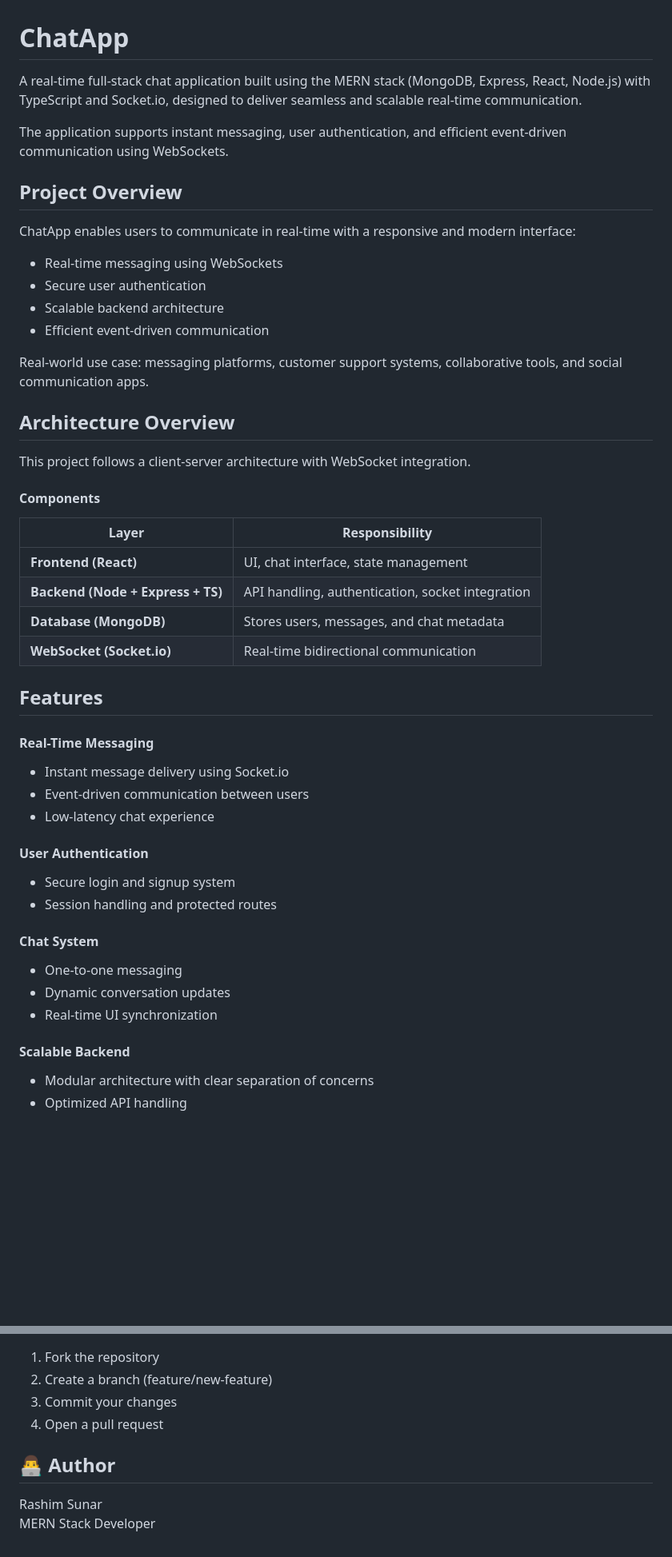
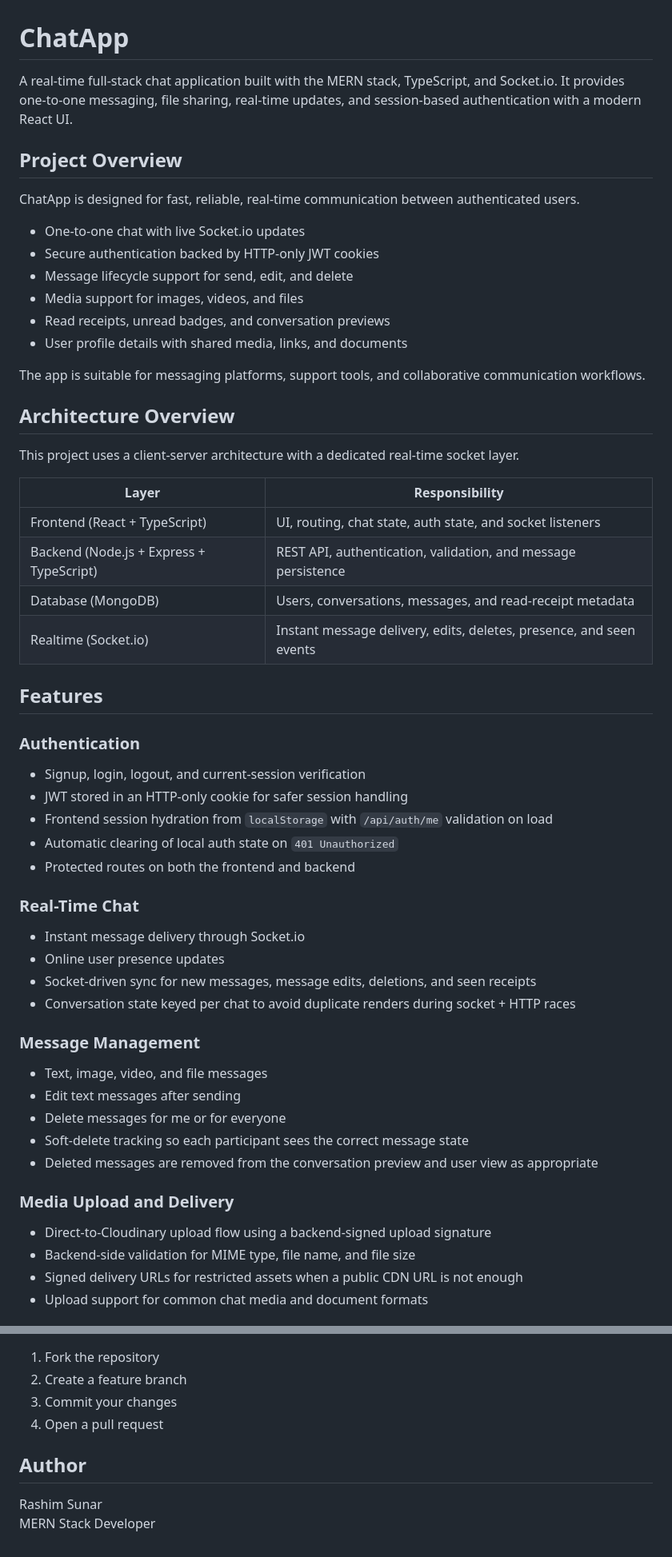
Before and after one commit to Rashim-Sunar/CHAT-APP, a Markdown page: README.md, 2 parts joined by grey strips. Shown at 80% size. GitHub-like rendering; blank space fills up the shorter version.

Commit message:
docs: update README for auth, messaging, env vars, and Render deployment

```diff
--- a/README.md
+++ b/README.md
@@ -1,48 +1,53 @@
 # ChatApp
-A real-time full-stack chat application built using the MERN stack (MongoDB, Express, React, Node.js) with TypeScript and Socket.io, designed to deliver seamless and scalable real-time communication.
-
-The application supports instant messaging, user authentication, and efficient event-driven communication using WebSockets.
+A real-time full-stack chat application built with the MERN stack, TypeScript, and Socket.io. It provides one-to-one messaging, file sharing, real-time updates, and session-based authentication with a modern React UI.
 
 ## Project Overview
-ChatApp enables users to communicate in real-time with a responsive and modern interface:
+ChatApp is designed for fast, reliable, real-time communication between authenticated users.
 
-- Real-time messaging using WebSockets
-- Secure user authentication
-- Scalable backend architecture
-- Efficient event-driven communication
+- One-to-one chat with live Socket.io updates
+- Secure authentication backed by HTTP-only JWT cookies
+- Message lifecycle support for send, edit, and delete
+- Media support for images, videos, and files
+- Read receipts, unread badges, and conversation previews
+- User profile details with shared media, links, and documents
 
-Real-world use case: messaging platforms, customer support systems, collaborative tools, and social communication apps.
+The app is suitable for messaging platforms, support tools, and collaborative communication workflows.
 
 ## Architecture Overview
-This project follows a client-server architecture with WebSocket integration.
+This project uses a client-server architecture with a dedicated real-time socket layer.
 
-#### Components
-
-| Layer                             | Responsibility                                   |
-| --------------------------------- | ------------------------------------------------ |
-| **Frontend (React)**         | UI, chat interface, state management             |
-| **Backend (Node + Express + TS)** | API handling, authentication, socket integration |
-| **Database (MongoDB)**            | Stores users, messages, and chat metadata        |
-| **WebSocket (Socket.io)**         | Real-time bidirectional communication            |
-
+| Layer | Responsibility |
+| --- | --- |
+| Frontend (React + TypeScript) | UI, routing, chat state, auth state, and socket listeners |
+| Backend (Node.js + Express + TypeScript) | REST API, authentication, validation, and message persistence |
+| Database (MongoDB) | Users, conversations, messages, and read-receipt metadata |
+| Realtime (Socket.io) | Instant message delivery, edits, deletes, presence, and seen events |
 
 ## Features
 
-#### Real-Time Messaging
-- Instant message delivery using Socket.io
-- Event-driven communication between users
-- Low-latency chat experience
+### Authentication
+- Signup, login, logout, and current-session verification
+- JWT stored in an HTTP-only cookie for safer session handling
+- Frontend session hydration from `localStorage` with `/api/auth/me` validation on load
+- Automatic clearing of local auth state on `401 Unauthorized`
+- Protected routes on both the frontend and backend
 
-#### User Authentication
-- Secure login and signup system
-- Session handling and protected routes
+### Real-Time Chat
+- Instant message delivery through Socket.io
+- Online user presence updates
+- Socket-driven sync for new messages, message edits, deletions, and seen receipts
+- Conversation state keyed per chat to avoid duplicate renders during socket + HTTP races
 
-#### Chat System
-- One-to-one messaging
-- Dynamic conversation updates
-- Real-time UI synchronization
+### Message Management
+- Text, image, video, and file messages
+- Edit text messages after sending
+- Delete messages for me or for everyone
+- Soft-delete tracking so each participant sees the correct message state
+- Deleted messages are removed from the conversation preview and user view as appropriate
 
-#### Scalable Backend
-- Modular architecture with clear separation of concerns
-- Optimized API handling
+### Media Upload and Delivery
+- Direct-to-Cloudinary upload flow using a backend-signed upload signature
+- Backend-side validation for MIME type, file name, and file size
+- Signed delivery URLs for restricted assets when a public CDN URL is not enough
+- Upload support for common chat media and document formats
 
@@ -150,8 +260,8 @@ MONGO_DB_URI =
 1. Fork the repository
-2. Create a branch (feature/new-feature)
+2. Create a feature branch
 3. Commit your changes
 4. Open a pull request
 
-## 👨‍💻 Author
-Rashim Sunar <br/>
+## Author
+Rashim Sunar<br/>
 MERN Stack Developer
```
Also changed, not shown: other parts of README.md (+178 -73 lines).
